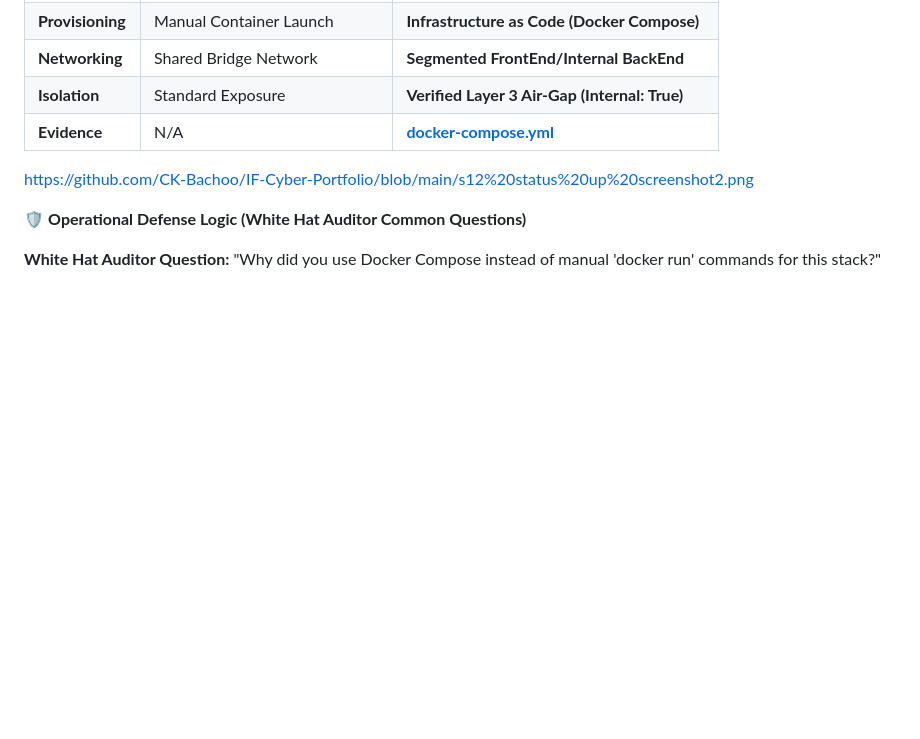
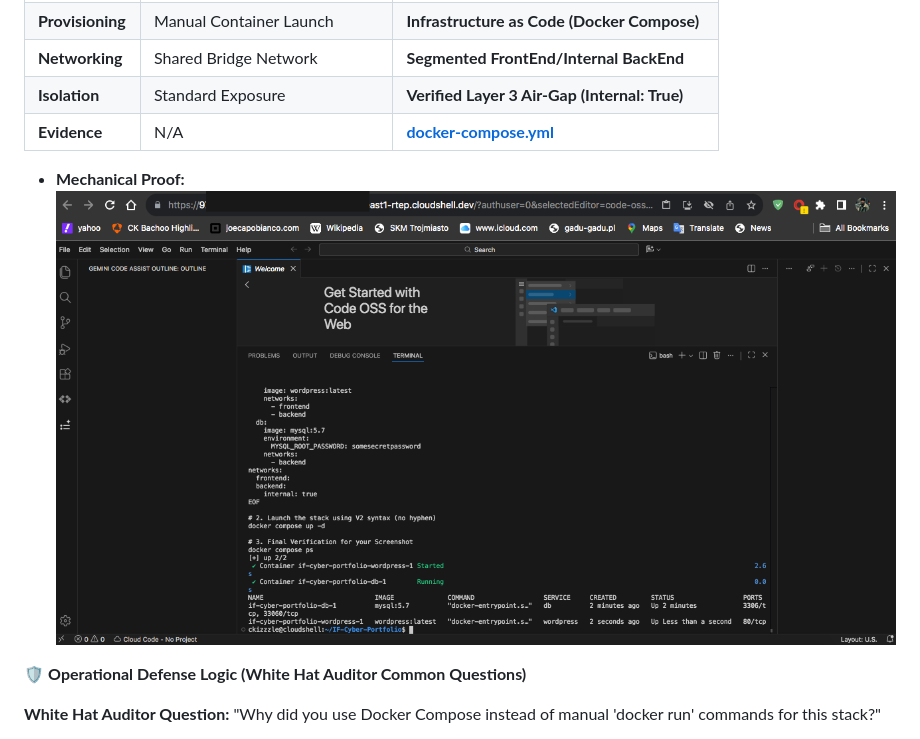
Before and after one commit to CK-Bachoo/IF-Cyber-Portfolio, a Markdown page: README.md, the part around the change. Drawn GitHub-style; blank space fills up the shorter version.

```diff
--- a/README.md
+++ b/README.md
@@ -246,7 +246,8 @@ By engineering a **Mobile-to-Cloud Bridge**, I decoupled the Command Layer from
 | **Isolation** | Standard Exposure | **Verified Layer 3 Air-Gap (Internal: True)** |
 | **Evidence** | N/A | **[docker-compose.yml](https://github.com/CK-Bachoo/IF-Cyber-Portfolio/blob/main/docker-compose.yml)** |
 
-https://github.com/CK-Bachoo/IF-Cyber-Portfolio/blob/main/s12%20status%20up%20screenshot2.png
+* **Mechanical Proof:**
+![S12 Status Up](s12%20status%20up%20screenshot2.png)
 
 🛡️ **Operational Defense Logic (White Hat Auditor Common Questions)**
 
```
